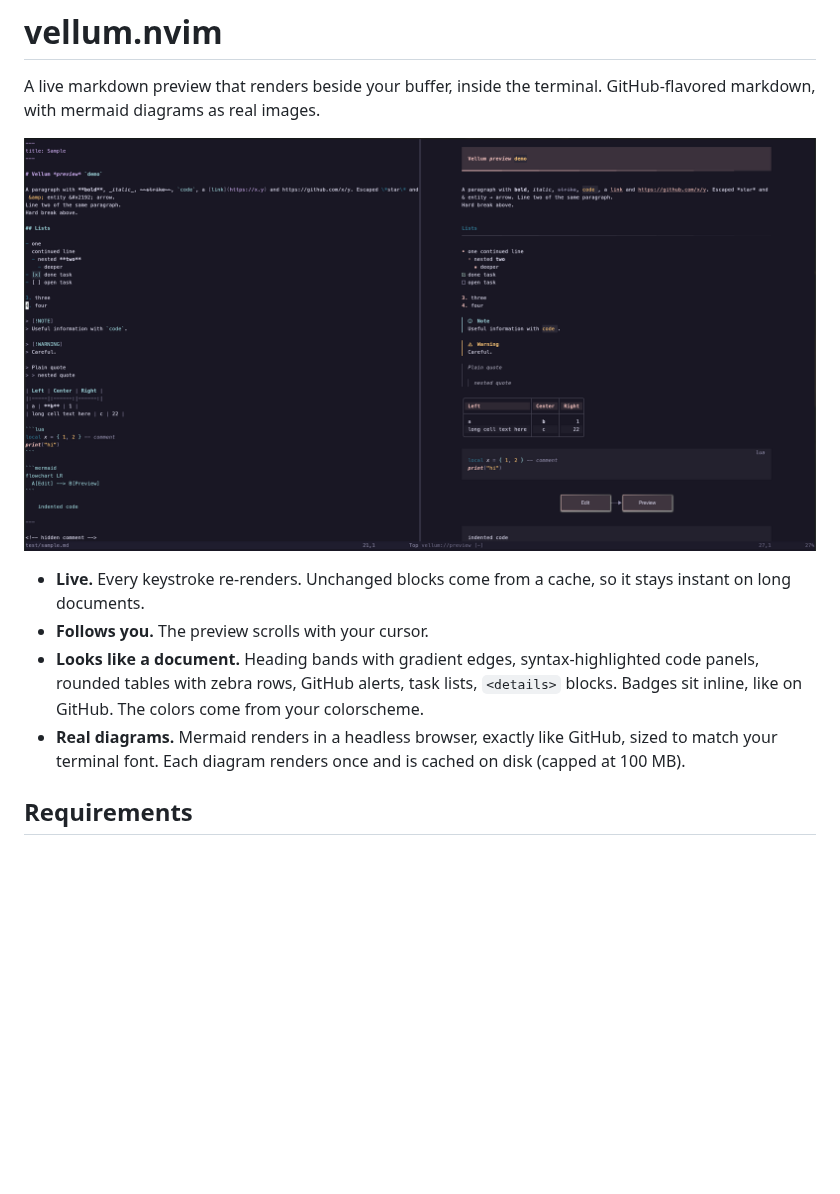
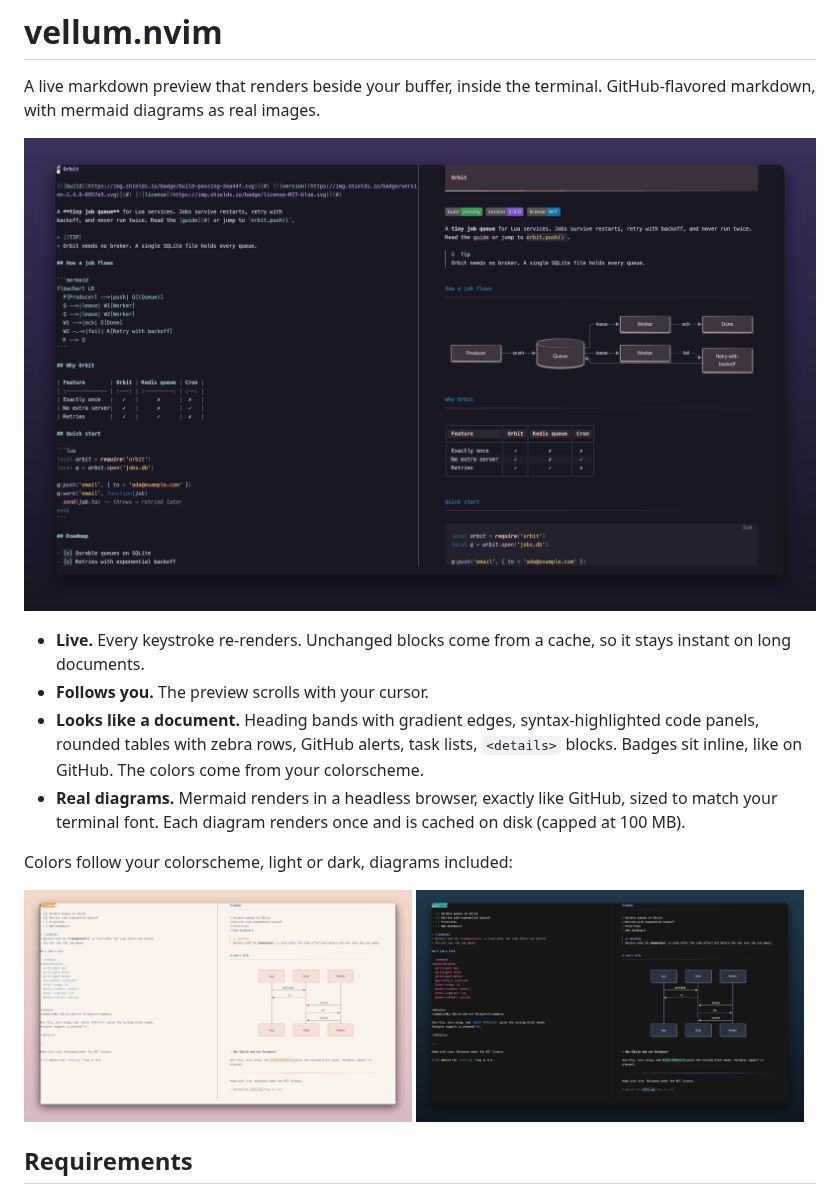
Before and after one commit to blackhat-7/vellum.nvim, a Markdown page: README.md, the part around the change. Drawn GitHub-style; pictures changed too: docs/carbonfox.png (added), docs/hero.png (added), docs/light.png (added); blank space fills up the shorter version.

```diff
--- a/README.md
+++ b/README.md
@@ -2,12 +2,19 @@
 
 A live markdown preview that renders beside your buffer, inside the terminal. GitHub-flavored markdown, with mermaid diagrams as real images.
 
-![vellum.nvim: markdown source on the left, live preview on the right](docs/screenshot.png)
+![vellum.nvim: markdown source on the left, live preview on the right, with badges, a mermaid flowchart, a table and code](docs/hero.png)
 
 - **Live.** Every keystroke re-renders. Unchanged blocks come from a cache, so it stays instant on long documents.
 - **Follows you.** The preview scrolls with your cursor.
 - **Looks like a document.** Heading bands with gradient edges, syntax-highlighted code panels, rounded tables with zebra rows, GitHub alerts, task lists, `<details>` blocks. Badges sit inline, like on GitHub. The colors come from your colorscheme.
 - **Real diagrams.** Mermaid renders in a headless browser, exactly like GitHub, sized to match your terminal font. Each diagram renders once and is cached on disk (capped at 100 MB).
+
+Colors follow your colorscheme, light or dark, diagrams included:
+
+<p>
+  <img src="docs/light.png" width="49%" alt="The preview in rose-pine dawn: task list, warning alert, sequence diagram, details block">
+  <img src="docs/carbonfox.png" width="49%" alt="The same document in carbonfox">
+</p>
 
 ## Requirements
 
```
Also changed, not shown: PLAN.md (+1 -0 lines), PROGRESS.md (+1 -0 lines), docs/demo.md (added, +80 -0 lines).
